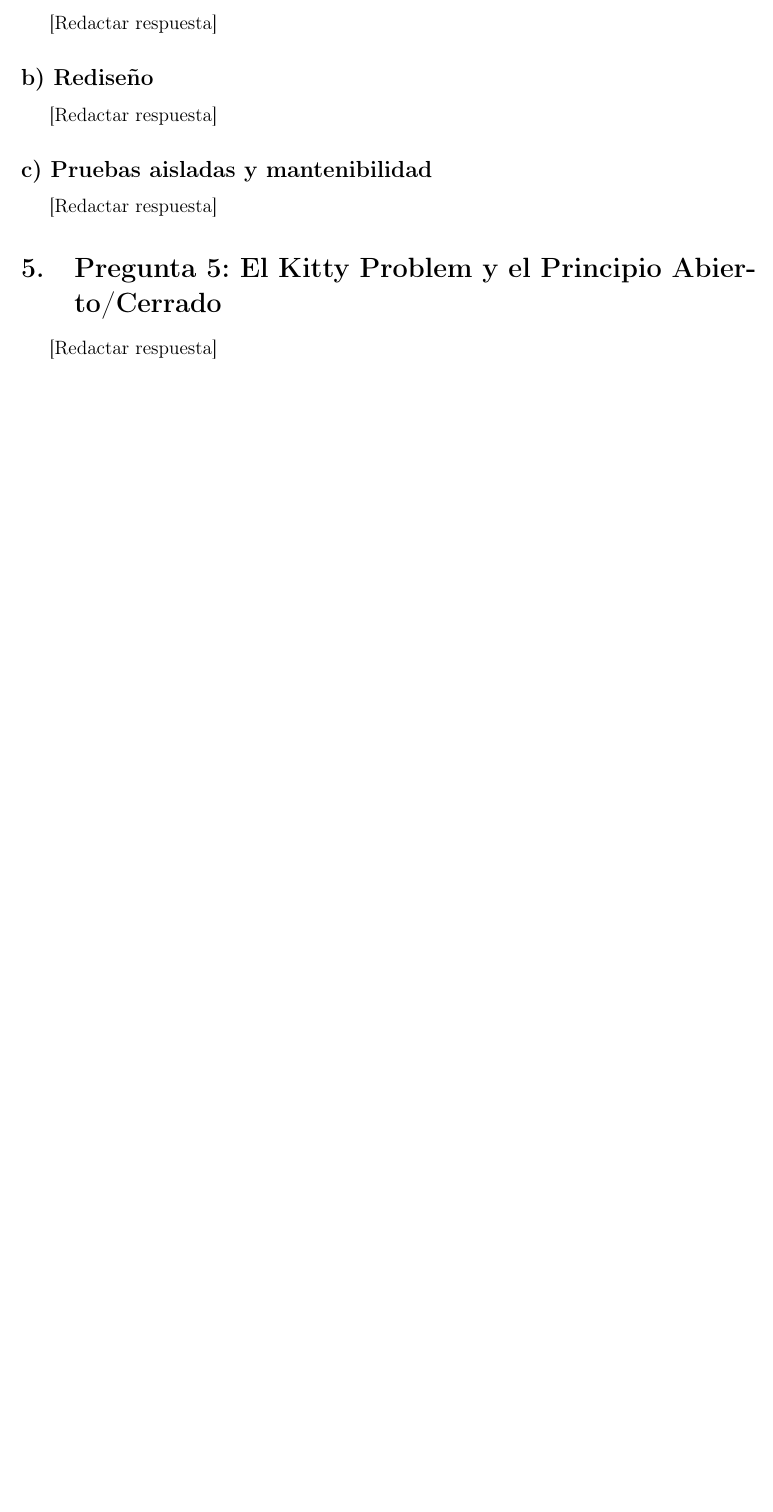
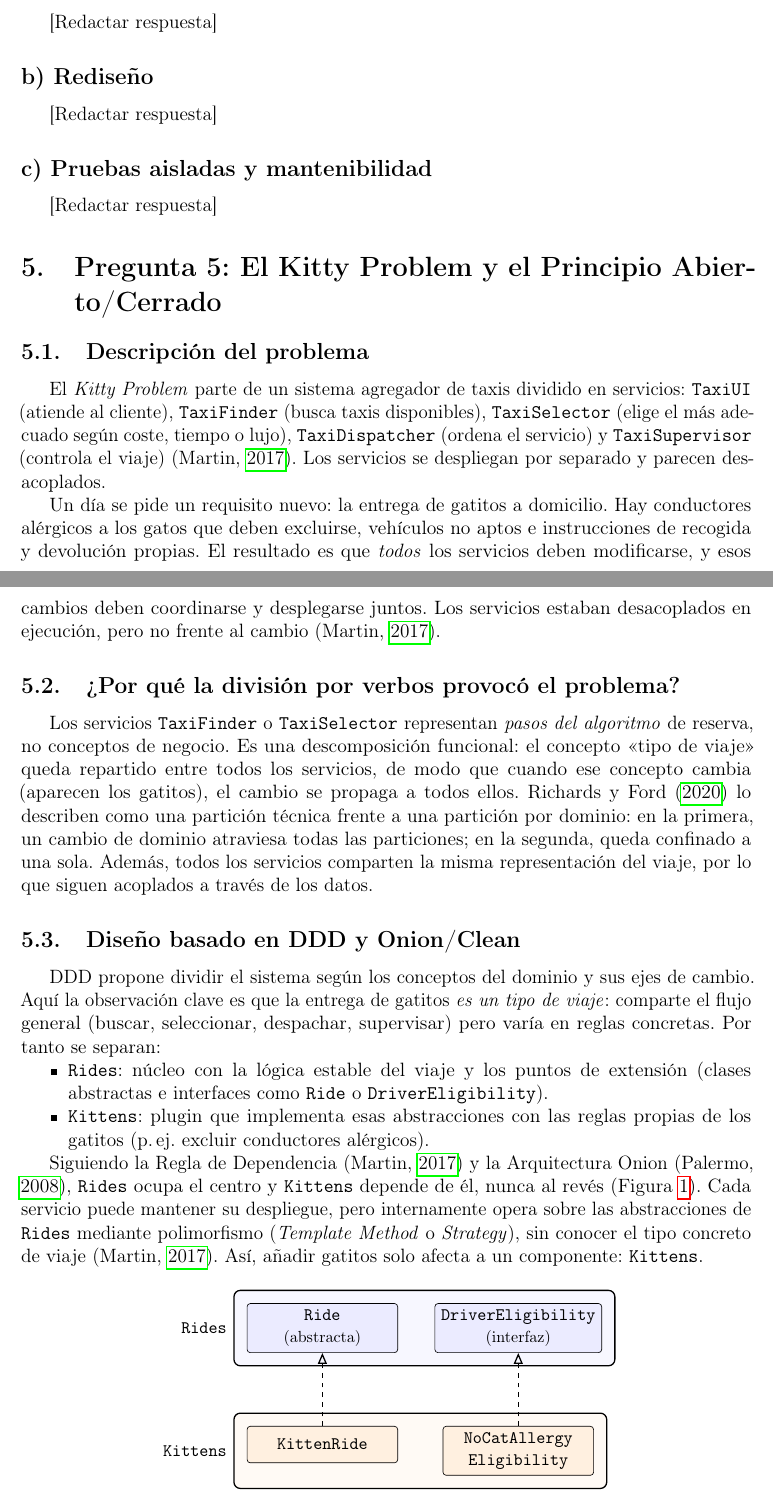
Before and after one commit to alfonsotejeda/astarship, a LaTeX document (Seminario 1/main.tex, which reads Seminario 1/secciones/p5.tex): part of page 3 of 4 before the commit and two parts of pages 3 and 4 of 6 after it, the two joined at a grey line, cut so that both start at the same text, the shorter picture padded with empty space. Compiled offline with pdfLaTeX.

Commit message:
respuesta pregunta 5

```diff
--- a/Seminario 1/main.tex
+++ b/Seminario 1/main.tex
@@ -14,6 +14,9 @@
 \usepackage{microtype}
 \usepackage{hyperref}
 \usepackage{xurl}
+\usepackage{enumitem}
+\usepackage{tikz}
+\usetikzlibrary{arrows.meta,positioning,fit,backgrounds}
 \geometry{margin=2.5cm}
 
 % Bibliografía: estilo autor-año (APA)
--- a/Seminario 1/secciones/p5.tex
+++ b/Seminario 1/secciones/p5.tex
@@ -1,5 +1,78 @@
 \section{Pregunta 5: El Kitty Problem y el Principio Abierto/Cerrado}
 
-% Responsable: [Integrante 5]
+% Responsable: Miguel Andrés Cazorla Zamora
 
-[Redactar respuesta]
+\subsection{Descripción del problema}
+
+El \textit{Kitty Problem} parte de un sistema agregador de taxis dividido en
+servicios: \texttt{TaxiUI} (atiende al cliente), \texttt{TaxiFinder} (busca taxis
+disponibles), \texttt{TaxiSelector} (elige el más adecuado según coste, tiempo o
+lujo), \texttt{TaxiDispatcher} (ordena el servicio) y \texttt{TaxiSupervisor}
+(controla el viaje) \parencite{martin2017}. Los servicios se despliegan por
+separado y parecen desacoplados.
+
+Un día se pide un requisito nuevo: la entrega de gatitos a domicilio. Hay
+conductores alérgicos a los gatos que deben excluirse, vehículos no aptos e
+instrucciones de recogida y devolución propias. El resultado es que \emph{todos}
+los servicios deben modificarse, y esos cambios deben coordinarse y desplegarse
+juntos. Los servicios estaban desacoplados en ejecución, pero no frente al
+cambio \parencite{martin2017}.
+
+\subsection{¿Por qué la división por verbos provocó el problema?}
+
+Los servicios \texttt{TaxiFinder} o \texttt{TaxiSelector} representan
+\emph{pasos del algoritmo} de reserva, no conceptos de negocio. Es una
+descomposición funcional: el concepto \enquote{tipo de viaje} queda repartido
+entre todos los servicios, de modo que cuando ese concepto cambia (aparecen los
+gatitos), el cambio se propaga a todos ellos. \textcite{richardsford2020} lo
+describen como una partición técnica frente a una partición por dominio: en la
+primera, un cambio de dominio atraviesa todas las particiones; en la segunda,
+queda confinado a una sola. Además, todos los servicios comparten la misma
+representación del viaje, por lo que siguen acoplados a través de los datos.
+
+\subsection{Diseño basado en DDD y Onion/Clean}
+
+DDD propone dividir el sistema según los conceptos del dominio y sus ejes de
+cambio. Aquí la observación clave es que la entrega de gatitos \emph{es un tipo
+de viaje}: comparte el flujo general (buscar, seleccionar, despachar,
+supervisar) pero varía en reglas concretas. Por tanto se separan:
+
+\begin{itemize}[nosep]
+  \item \textbf{\texttt{Rides}}: núcleo con la lógica estable del viaje y los
+        puntos de extensión (clases abstractas e interfaces como \texttt{Ride} o
+        \texttt{DriverEligibility}).
+  \item \textbf{\texttt{Kittens}}: plugin que implementa esas abstracciones con
+        las reglas propias de los gatitos (p.\,ej.\ excluir conductores
+        alérgicos).
+\end{itemize}
+
+Siguiendo la Regla de Dependencia \parencite{martin2017} y la Arquitectura Onion
+\parencite{palermo2008}, \texttt{Rides} ocupa el centro y \texttt{Kittens}
+depende de él, nunca al revés (Figura~\ref{fig:p5-plugins}). Cada servicio puede
+mantener su despliegue, pero internamente opera sobre las abstracciones de
+\texttt{Rides} mediante polimorfismo (\textit{Template Method} o
+\textit{Strategy}), sin conocer el tipo concreto de viaje \parencite{martin2017}.
+Así, añadir gatitos solo afecta a un componente: \texttt{Kittens}.
+
+\begin{figure}[ht]
+\centering
+\begin{tikzpicture}[
+    font=\small,
+    box/.style={draw, rounded corners=2pt, minimum width=3.3cm, minimum height=0.8cm, align=center},
+    impl/.style={-{Triangle[open,length=2.4mm]}, thick, dashed},
+  ]
+  \node[box, fill=blue!8] (ride) {\texttt{Ride}\\\footnotesize(abstracta)};
+  \node[box, fill=blue!8, right=0.8cm of ride] (crit) {\texttt{DriverEligibility}\\\footnotesize(interfaz)};
+  \node[box, fill=orange!12, below=1.6cm of ride] (kride) {\texttt{KittenRide}};
+  \node[box, fill=orange!12, below=1.6cm of crit] (kelig) {\texttt{NoCatAllergy}\\\texttt{Eligibility}};
+  \begin{scope}[on background layer]
+    \node[draw, thick, rounded corners, fill=blue!3, inner sep=8pt, fit=(ride)(crit),
+          label={[font=\bfseries\small]west:\texttt{Rides}}] {};
+    \node[draw, thick, rounded corners, fill=orange!4, inner sep=8pt, fit=(kride)(kelig),
+          label={[font=\bfseries\small]west:\texttt{Kittens}}] {};
+  \end{scope}
+  \draw[impl] (kride) -- (ride);
+  \draw[impl] (kelig) -- (crit);
+\end{tikzpicture}
+\caption{El plugin \texttt{Kittens} implementa las abstracciones del núcleo
+\texttt{Rides}. Las dependencias apuntan hacia el núcleo.}
@@ -5,0 +91 @@
+Los Adaptadores hacen posible esta extensión. En términos de la Arquitectura
```
Also changed, not shown: Seminario 1/secciones/p5.tex (21 more changed lines).
